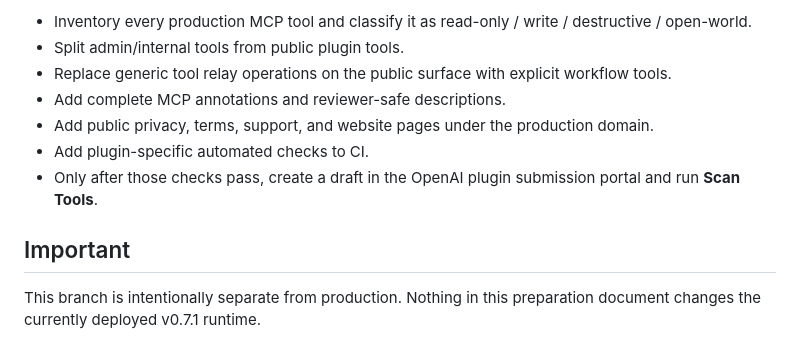
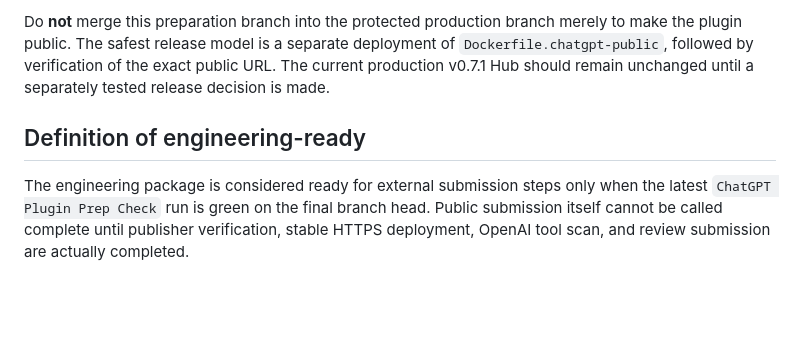
Before and after one commit to yasinyasin2338-max/ARIA, a Markdown page: docs/chatgpt-plugin/SUBMISSION_READINESS.md, the part around one of its changes. Drawn GitHub-style; blank space fills up the shorter version.

```diff
--- a/docs/chatgpt-plugin/SUBMISSION_READINESS.md
+++ b/docs/chatgpt-plugin/SUBMISSION_READINESS.md
@@ -51,12 +59,6 @@ Avoid exposing a generic `execute_tool` that can invoke arbitrary hidden third-p
 
-- Inventory every production MCP tool and classify it as read-only / write / destructive / open-world.
-- Split admin/internal tools from public plugin tools.
-- Replace generic tool relay operations on the public surface with explicit workflow tools.
-- Add complete MCP annotations and reviewer-safe descriptions.
-- Add public privacy, terms, support, and website pages under the production domain.
-- Add plugin-specific automated checks to CI.
-- Only after those checks pass, create a draft in the OpenAI plugin submission portal and run **Scan Tools**.
+Do **not** merge this preparation branch into the protected production branch merely to make the plugin public. The safest release model is a separate deployment of `Dockerfile.chatgpt-public`, followed by verification of the exact public URL. The current production v0.7.1 Hub should remain unchanged until a separately tested release decision is made.
 
-## Important
+## Definition of engineering-ready
 
-This branch is intentionally separate from production. Nothing in this preparation document changes the currently deployed v0.7.1 runtime.
+The engineering package is considered ready for external submission steps only when the latest `ChatGPT Plugin Prep Check` run is green on the final branch head. Public submission itself cannot be called complete until publisher verification, stable HTTPS deployment, OpenAI tool scan, and review submission are actually completed.
```
Also changed, not shown: other parts of docs/chatgpt-plugin/SUBMISSION_READINESS.md (+43 -35 lines).
